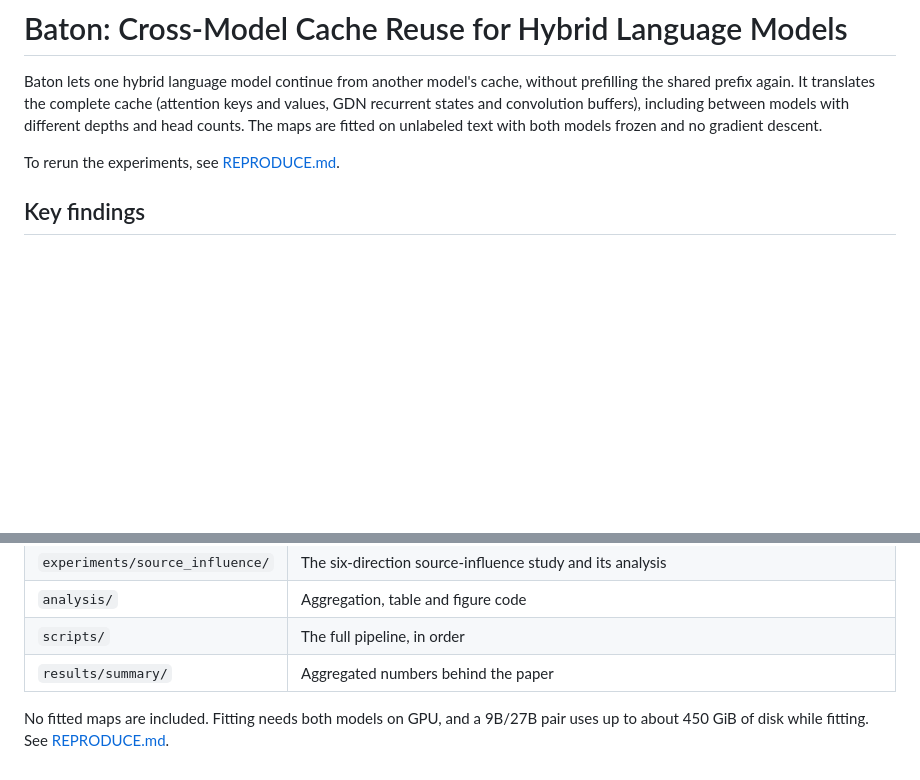
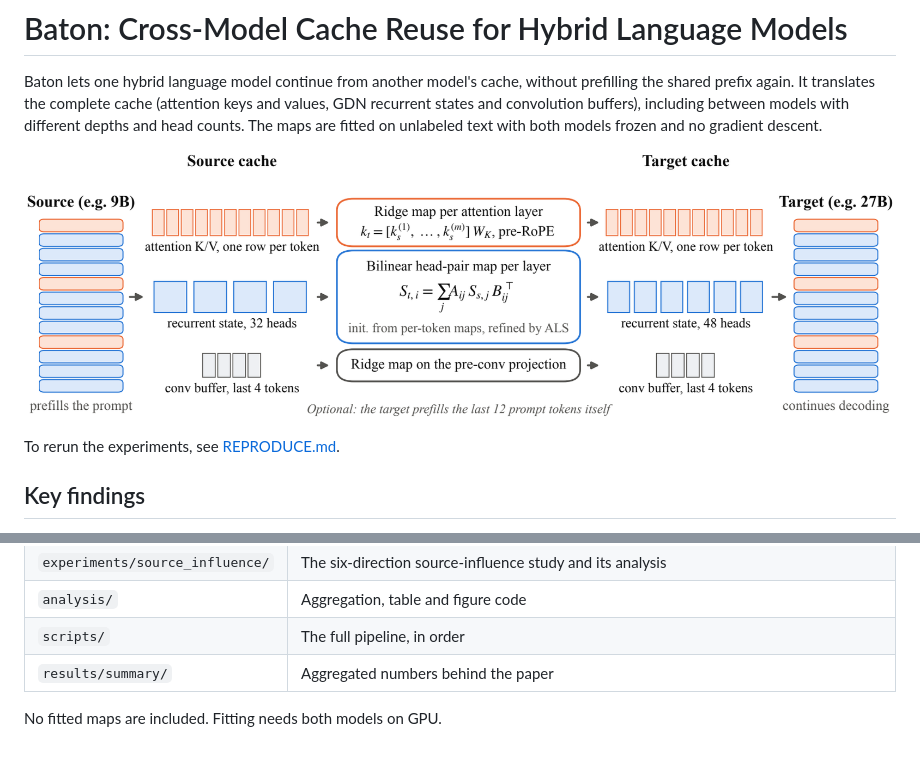
Before and after one commit to Wendysigh/Baton, a Markdown page: README.md, 2 parts joined by grey strips. Drawn GitHub-style; pictures changed too: docs/overview.png (added); blank space fills up the shorter version.

Commit message:
Add overview figure to README

```diff
--- a/README.md
+++ b/README.md
@@ -1,6 +1,8 @@
 # Baton: Cross-Model Cache Reuse for Hybrid Language Models
 
 Baton lets one hybrid language model continue from another model's cache, without prefilling the shared prefix again. It translates the complete cache (attention keys and values, GDN recurrent states and convolution buffers), including between models with different depths and head counts. The maps are fitted on unlabeled text with both models frozen and no gradient descent.
+
+![Baton translates attention keys and values, recurrent states and convolution buffers for target continuation.](docs/overview.png)
 
 To rerun the experiments, see [REPRODUCE.md](REPRODUCE.md).
 
@@ -26,4 +28,4 @@ Across four directions among Qwen3.5-4B, 9B and 27B:
 | `scripts/` | The full pipeline, in order |
 | `results/summary/` | Aggregated numbers behind the paper |
 
-No fitted maps are included. Fitting needs both models on GPU, and a 9B/27B pair uses up to about 450 GiB of disk while fitting. See [REPRODUCE.md](REPRODUCE.md).
+No fitted maps are included. Fitting needs both models on GPU.
```
